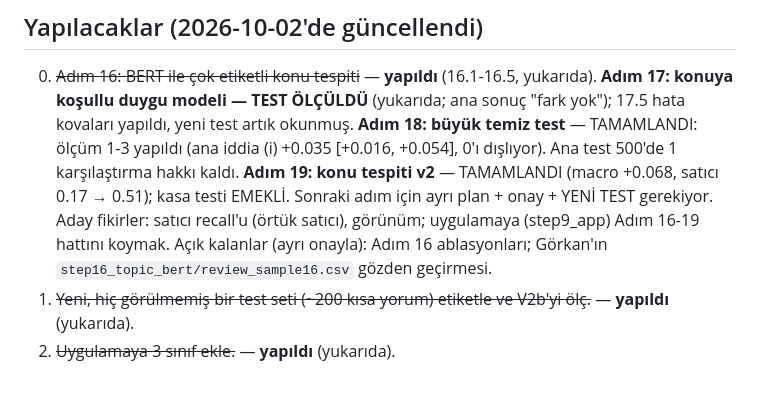
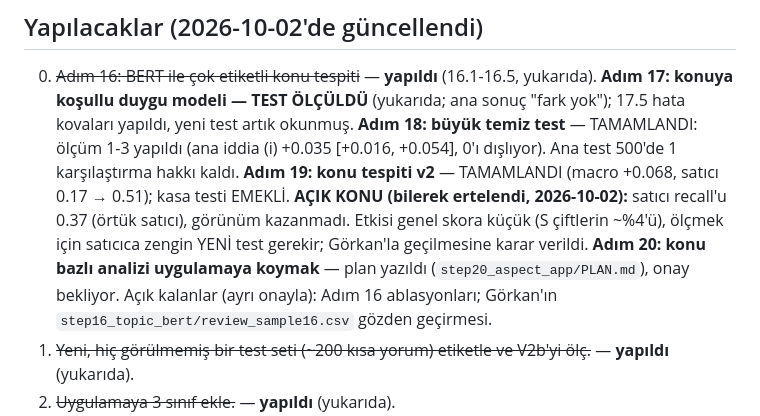
Before and after one commit to GoGonuldas/gorkanai, a Markdown page: PROGRESS.md, the part around the change. Drawn GitHub-style; blank space fills up the shorter version.

```diff
--- a/PROGRESS.md
+++ b/PROGRESS.md
@@ -978,8 +978,9 @@ buluyor. Görünüm, 113 ek örneğe rağmen kazanmadı.
    **Adım 18: büyük temiz test** — TAMAMLANDI: ölçüm 1-3 yapıldı (ana iddia (i) +0.035 [+0.016, +0.054], 0'ı dışlıyor).
    Ana test 500'de 1 karşılaştırma hakkı kaldı.
    **Adım 19: konu tespiti v2** — TAMAMLANDI (macro +0.068, satıcı 0.17 → 0.51); kasa testi EMEKLİ.
-   Sonraki adım için ayrı plan + onay + YENİ TEST gerekiyor. Aday fikirler: satıcı recall'u (örtük satıcı), görünüm;
-   uygulamaya (step9_app) Adım 16-19 hattını koymak. Açık kalanlar (ayrı onayla): Adım 16 ablasyonları; Görkan'ın
+   **AÇIK KONU (bilerek ertelendi, 2026-10-02):** satıcı recall'u 0.37 (örtük satıcı), görünüm kazanmadı. Etkisi genel
+   skora küçük (S çiftlerin ~%4'ü), ölçmek için satıcıca zengin YENİ test gerekir; Görkan'la geçilmesine karar verildi.
+   **Adım 20: konu bazlı analizi uygulamaya koymak** — plan yazıldı (`step20_aspect_app/PLAN.md`), onay bekliyor. Açık kalanlar (ayrı onayla): Adım 16 ablasyonları; Görkan'ın
    `step16_topic_bert/review_sample16.csv` gözden geçirmesi.
 1. ~~Yeni, hiç görülmemiş bir test seti (~200 kısa yorum) etiketle ve V2b'yi ölç.~~ — **yapıldı** (yukarıda).
 2. ~~Uygulamaya 3 sınıf ekle.~~ — **yapıldı** (yukarıda).
```
Also changed, not shown: step20_aspect_app/PLAN.md (added, +60 -0 lines).
